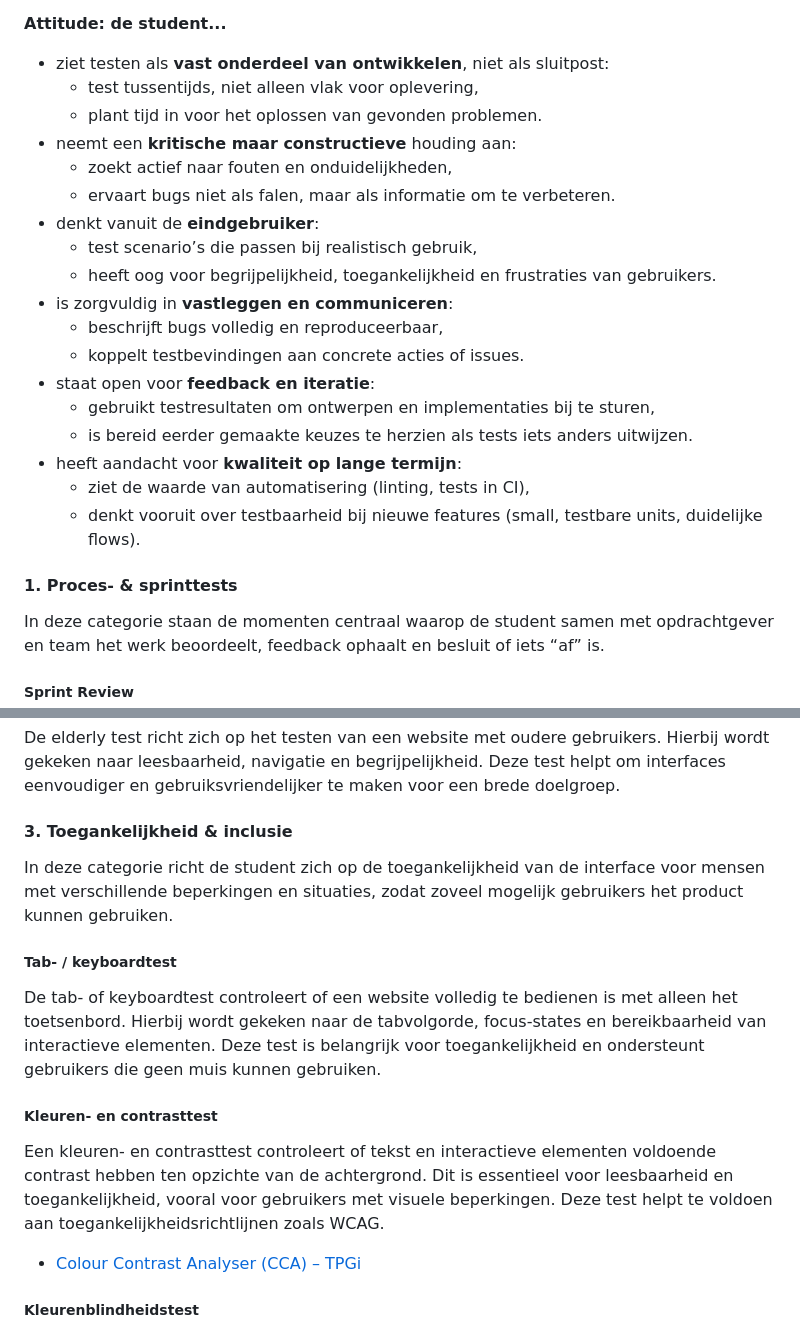
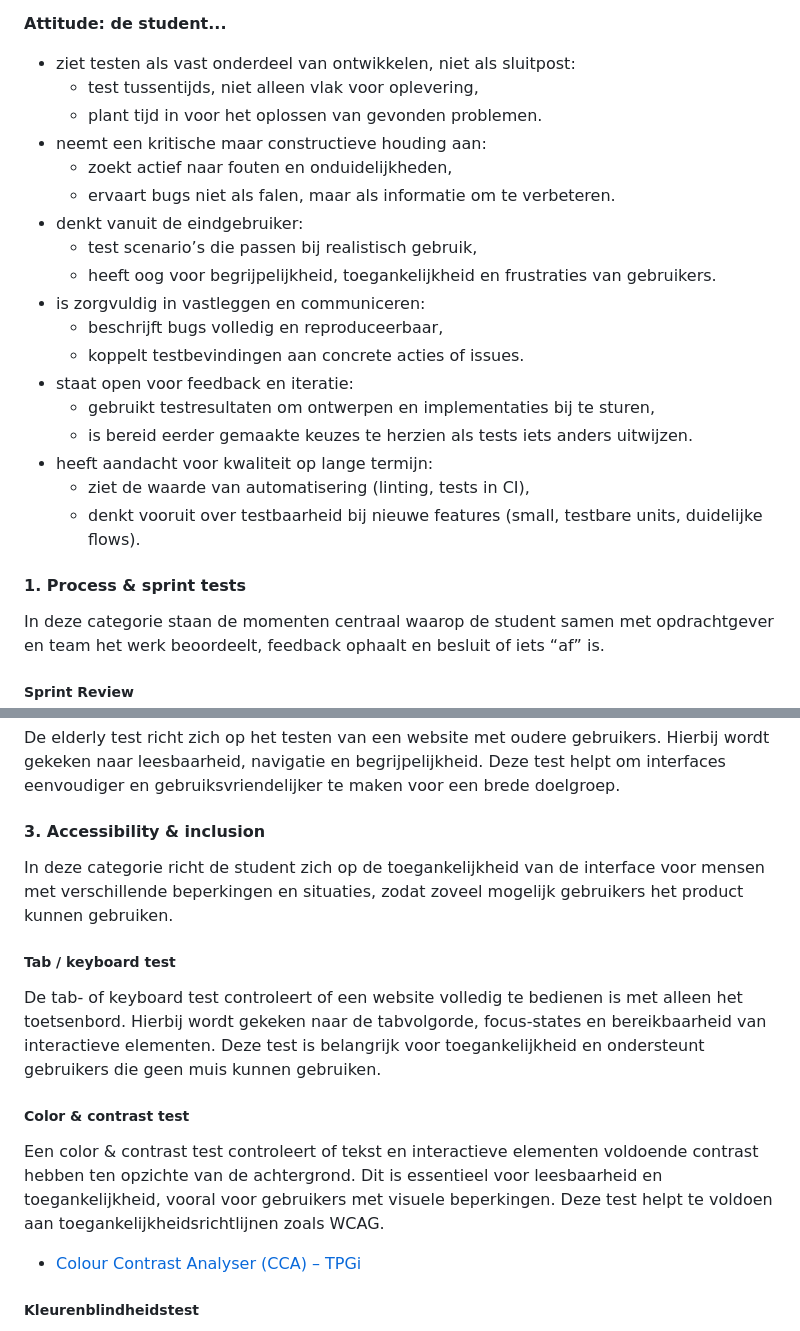
Before and after one commit to fdnd/docs.fdnd.nl, a Markdown page: docs/boksa.md, 2 parts joined by grey strips. Drawn GitHub-style.

```diff
--- a/docs/boksa.md
+++ b/docs/boksa.md
@@ -1086,27 +1086,26 @@ Voor een frontender betekent dit onder andere: gebruikerstesten, toegankelijkhei
 
 **Attitude: de student...**
 
-- ziet testen als **vast onderdeel van ontwikkelen**, niet als sluitpost:
+- ziet testen als vast onderdeel van ontwikkelen, niet als sluitpost:
   - test tussentijds, niet alleen vlak voor oplevering,
   - plant tijd in voor het oplossen van gevonden problemen.
-- neemt een **kritische maar constructieve** houding aan:
+- neemt een kritische maar constructieve houding aan:
   - zoekt actief naar fouten en onduidelijkheden,
   - ervaart bugs niet als falen, maar als informatie om te verbeteren.
-- denkt vanuit de **eindgebruiker**:
+- denkt vanuit de eindgebruiker:
   - test scenario’s die passen bij realistisch gebruik,
   - heeft oog voor begrijpelijkheid, toegankelijkheid en frustraties van gebruikers.
-- is zorgvuldig in **vastleggen en communiceren**:
+- is zorgvuldig in vastleggen en communiceren:
   - beschrijft bugs volledig en reproduceerbaar,
   - koppelt testbevindingen aan concrete acties of issues.
-- staat open voor **feedback en iteratie**:
+- staat open voor feedback en iteratie:
   - gebruikt testresultaten om ontwerpen en implementaties bij te sturen,
   - is bereid eerder gemaakte keuzes te herzien als tests iets anders uitwijzen.
-- heeft aandacht voor **kwaliteit op lange termijn**:
+- heeft aandacht voor kwaliteit op lange termijn:
   - ziet de waarde van automatisering (linting, tests in CI),
   - denkt vooruit over testbaarheid bij nieuwe features (small, testbare units, duidelijke flows).
 
-
-#### 1. Proces‑ & sprinttests
+#### 1. Process & sprint tests
 
 In deze categorie staan de momenten centraal waarop de student samen met opdrachtgever en team het werk beoordeelt, feedback ophaalt en besluit of iets “af” is.
 
@@ -1175,17 +1174,17 @@ Een roast of design critique is een sessie waarin een ontwerp kritisch wordt bes
 
 De elderly test richt zich op het testen van een website met oudere gebruikers. Hierbij wordt gekeken naar leesbaarheid, navigatie en begrijpelijkheid. Deze test helpt om interfaces eenvoudiger en gebruiksvriendelijker te maken voor een brede doelgroep.
 
-#### 3. Toegankelijkheid & inclusie
+#### 3. Accessibility & inclusion
 
 In deze categorie richt de student zich op de toegankelijkheid van de interface voor mensen met verschillende beperkingen en situaties, zodat zoveel mogelijk gebruikers het product kunnen gebruiken.
 
-##### Tab‑ / keyboardtest
+##### Tab / keyboard test
 
-De tab‑ of keyboardtest controleert of een website volledig te bedienen is met alleen het toetsenbord. Hierbij wordt gekeken naar de tabvolgorde, focus‑states en bereikbaarheid van interactieve elementen. Deze test is belangrijk voor toegankelijkheid en ondersteunt gebruikers die geen muis kunnen gebruiken.
+De tab‑ of keyboard test controleert of een website volledig te bedienen is met alleen het toetsenbord. Hierbij wordt gekeken naar de tabvolgorde, focus‑states en bereikbaarheid van interactieve elementen. Deze test is belangrijk voor toegankelijkheid en ondersteunt gebruikers die geen muis kunnen gebruiken.
 
-##### Kleuren‑ en contrasttest
+##### Color & contrast test
 
-Een kleuren‑ en contrasttest controleert of tekst en interactieve elementen voldoende contrast hebben ten opzichte van de achtergrond. Dit is essentieel voor leesbaarheid en toegankelijkheid, vooral voor gebruikers met visuele beperkingen. Deze test helpt te voldoen aan toegankelijkheidsrichtlijnen zoals WCAG.
+Een color & contrast test controleert of tekst en interactieve elementen voldoende contrast hebben ten opzichte van de achtergrond. Dit is essentieel voor leesbaarheid en toegankelijkheid, vooral voor gebruikers met visuele beperkingen. Deze test helpt te voldoen aan toegankelijkheidsrichtlijnen zoals WCAG.
 
 - [Colour Contrast Analyser (CCA) – TPGi](https://www.tpgi.com/color-contrast-checker/)
 
```
Also changed, not shown: other parts of docs/boksa.md (+18 -18 lines).
